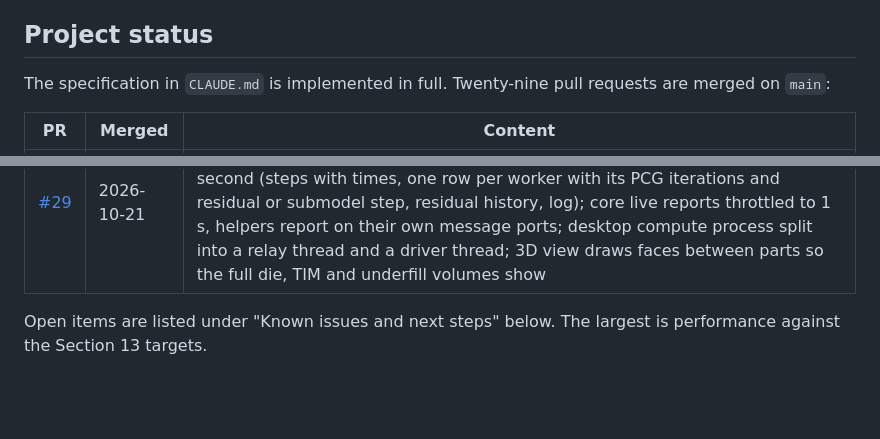
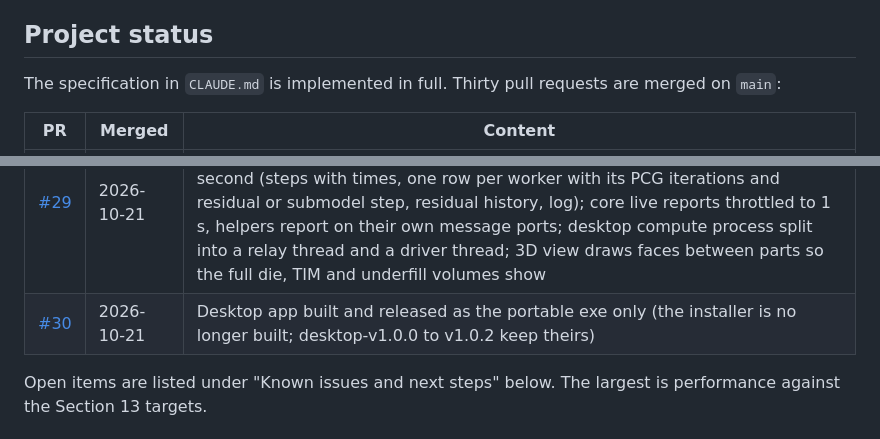
Before and after one commit to ProtonNeutronElectron69/Packaging-TM-modeling-tool, a Markdown page: README.md, 2 parts joined by grey strips. Rendered like a GitHub page; blank space fills up the shorter version.

Commit message:
Docs: add PR 30 to the status tables
Co-Authored-By: Claude Opus 5.5 <noreply@anthropic.com>
Claude-Session: https://claude.ai/code/session_01MBfPg5MQQ5TX4SdVGLVMZM

```diff
--- a/README.md
+++ b/README.md
@@ -41,7 +41,7 @@ The same tool also comes as a Windows desktop app, for runs that need more memor
 
 ## Project status
 
-The specification in `CLAUDE.md` is implemented in full. Twenty-nine pull requests are merged on `main`:
+The specification in `CLAUDE.md` is implemented in full. Thirty pull requests are merged on `main`:
 
 | PR | Merged | Content |
 |---|---|---|
@@ -74,6 +74,7 @@ The specification in `CLAUDE.md` is implemented in full. Twenty-nine pull reques
 | [#27](https://github.com/ProtonNeutronElectron69/Packaging-TM-modeling-tool/pull/27) | 2026-10-19 | Desktop workflow publishes a GitHub release from a manual run (release_tag and release_target inputs; the workflow's token creates the tag), used for desktop-v1.0.0 on the PR 26 merge |
 | [#28](https://github.com/ProtonNeutronElectron69/Packaging-TM-modeling-tool/pull/28) | 2026-10-20 | Desktop app published automatically: every merge to main that changes the built page, desktop/ or the desktop workflow builds the installer and portable exe and publishes a GitHub release (next patch version after the latest desktop-v* tag, or the raised desktop/package.json version; tools/desktop-version.mjs), with the merged pull requests in its notes |
 | [#29](https://github.com/ProtonNeutronElectron69/Packaging-TM-modeling-tool/pull/29) | 2026-10-21 | Live run progress: status-bar dot (green running, orange slow, red likely stuck), progress bar, elapsed and remaining time, and a Details panel updated once a second (steps with times, one row per worker with its PCG iterations and residual or submodel step, residual history, log); core live reports throttled to 1 s, helpers report on their own message ports; desktop compute process split into a relay thread and a driver thread; 3D view draws faces between parts so the full die, TIM and underfill volumes show |
+| [#30](https://github.com/ProtonNeutronElectron69/Packaging-TM-modeling-tool/pull/30) | 2026-10-21 | Desktop app built and released as the portable exe only (the installer is no longer built; desktop-v1.0.0 to v1.0.2 keep theirs) |
 
 Open items are listed under "Known issues and next steps" below. The largest is performance against the Section 13 targets.
 
```
Also changed, not shown: CLAUDE.md (+2 -1 lines).
